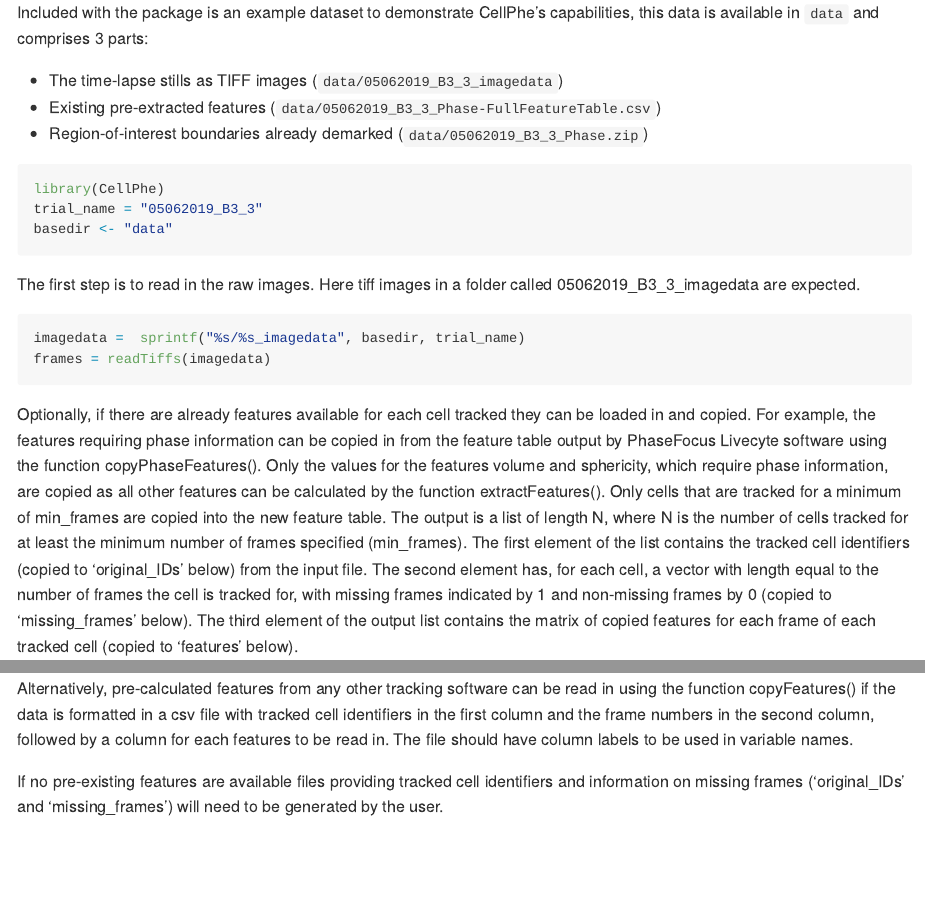
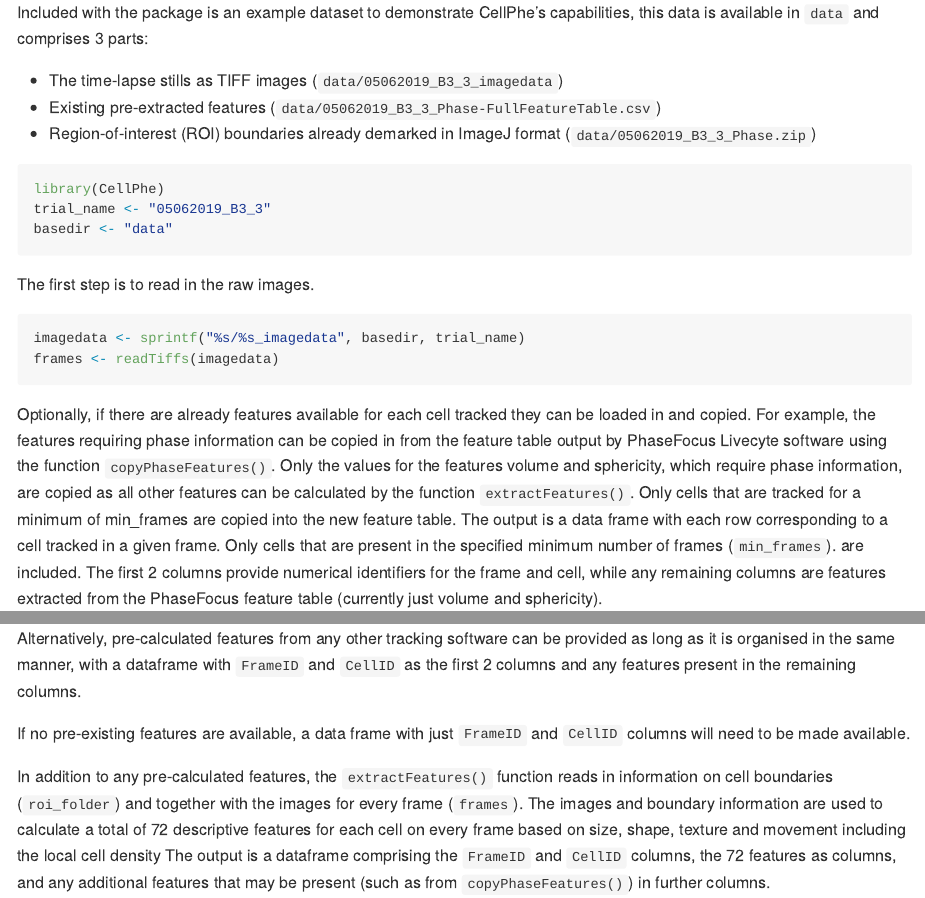
Before and after one commit to uoy-research/CellPhe, an R Markdown document (README.Rmd): the page in a window 1100 px wide, from 450 px down, and a second part further down, joined at a grey line. Rendered offline with R 4.5, knitr and Pandoc, with nearby package versions; some code elsewhere in the file could not run offline; long lines of code are wrapped.

Commit message:
Updated docs to reflect the dataframe focused API

````diff
--- a/README.Rmd
+++ b/README.Rmd
@@ -35,34 +35,31 @@ Included with the package is an example dataset to demonstrate CellPhe's capabil
 
   - The time-lapse stills as TIFF images (`data/05062019_B3_3_imagedata`)
   - Existing pre-extracted features (`data/05062019_B3_3_Phase-FullFeatureTable.csv`)
-  - Region-of-interest boundaries already demarked (`data/05062019_B3_3_Phase.zip`)
+  - Region-of-interest (ROI) boundaries already demarked in ImageJ format (`data/05062019_B3_3_Phase.zip`)
 
 ```{r example}
 library(CellPhe)
-trial_name = "05062019_B3_3"
+trial_name <- "05062019_B3_3"
 basedir <- "data"
 ```
 
-The first step is to read in the raw images. Here tiff images in a folder
-called 05062019_B3_3_imagedata are expected.
+The first step is to read in the raw images.
 
 ```{r}
-imagedata =  sprintf("%s/%s_imagedata", basedir, trial_name)
-frames = readTiffs(imagedata)
+imagedata <- sprintf("%s/%s_imagedata", basedir, trial_name)
+frames <- readTiffs(imagedata)
 ```
 
 Optionally, if there are already features available for each cell tracked
 they can be loaded in and copied. For example, the features requiring phase
 information can be copied in from the feature table output by PhaseFocus Livecyte
-software using the function copyPhaseFeatures(). Only the values for the features
+software using the function `copyPhaseFeatures()`. Only the values for the features
 volume and sphericity, which require phase information, are copied as all other
-features can be calculated by the function extractFeatures(). Only cells that
+features can be calculated by the function `extractFeatures()`. Only cells that
 are tracked for a minimum of min_frames are copied into the new feature table.
-The output is a list of length N, where N is the number of cells tracked for at
-least the minimum number of frames specified (min_frames). The first element
-of the list contains the tracked cell identifiers (copied to 'original_IDs' below)
-from the input file. The second element has, for each cell, a vector with length
-equal to the number of frames the cell is tracked for, with missing frames indicated
-by 1 and non-missing frames by 0 (copied to 'missing_frames' below). The third element
-of the output list contains the matrix of copied features for each frame of each
-tracked cell (copied to 'features' below).
+The output is a data frame with each row corresponding to a cell tracked in a
+given frame. Only cells that are present in the specified minimum number of frames
+(`min_frames`). are included.
+The first 2 columns provide numerical identifiers for the frame and cell, while any
+remaining columns are features extracted from the PhaseFocus feature table (currently just
+volume and sphericity).
@@ -77,11 +72,14 @@ feature_table2 = copyPhaseFeatures(input_feature_table, 200)
 ```
 
-Alternatively, pre-calculated features from any other tracking software can be read in
-using the function copyFeatures() if the data is formatted in a csv file with tracked cell
-identifiers in the first column and the frame numbers in the second column, followed by a
-column for each features to be read in. The file should have column labels to be used in
-variable names.
+Alternatively, pre-calculated features from any other tracking software can be provided
+as long as it is organised in the same manner, with a dataframe with `FrameID` and `CellID`
+as the first 2 columns and any features present in the remaining columns.
 
-If no pre-existing features are available files providing tracked cell identifiers and information
-on missing frames ('original_IDs' and 'missing_frames') will need to be generated by the user.
+If no pre-existing features are available, a data frame with just `FrameID` and `CellID` columns
+will need to be made available.
 
+In addition to any pre-calculated features, the `extractFeatures()` function reads in information on cell
+boundaries (`roi_folder`) and together with the images for every frame (`frames`).
+The images and boundary information are used to calculate a total of 72 descriptive features for each cell
+on every frame based on size, shape, texture and movement including the local cell density
+The output is a dataframe comprising the `FrameID` and `CellID` columns, the 72 features as columns, and any additional features that may be present (such as from `copyPhaseFeatures()`) in further columns.
````
Also changed, not shown: R/extractFeatures.R (+1 -8 lines), README.md, README.Rmd (37 more changed lines), 1 other file.
